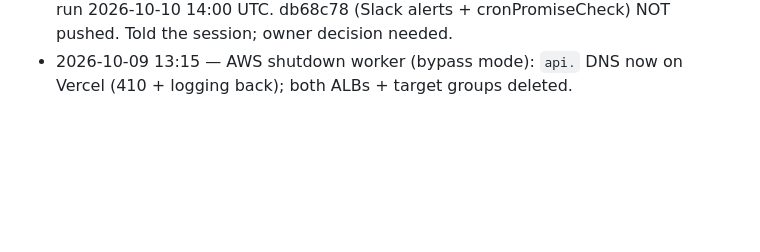
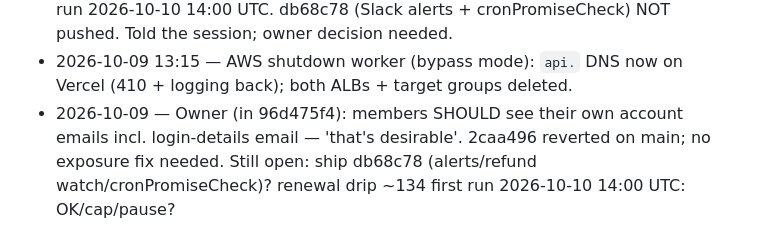
Before and after one commit to tlchatt/gymnasticbodies.com, a Markdown page: sessions/MANAGER.md, the part around the change. Drawn GitHub-style; blank space fills up the shorter version.

Commit message:
Manager: account-email visibility ruled

```diff
--- a/sessions/MANAGER.md
+++ b/sessions/MANAGER.md
@@ -132,3 +132,4 @@ Items waiting for a decision. A ruling turns each into a Technologic task (handl
 - 2026-10-09 — Slack sweep (#gymnstic-bodies-support 486 msgs, #gymnastic-bodies-appdevelopment 64; NOT readable: #03-gymnasticbodies, #gymnasticbodies, #gymnasticbodiesluke, DMs): ~16 done, duplicates matched, new/unclear → review 25–33. Raw dumps in manager scratchpad/slack/. Review 34 main-site sitemap.
 - 2026-10-09 ~13:55 — PROBLEM: 96d475f4 sent 'hold until owner answers 2 questions' AFTER its 5 commits had already shipped at 12:56 (under 483728b, owner said ship both). Live now: 695b31c shows members their recorded account emails incl. the login-details email with a plaintext password on their account page; 23b2875 renewal drip will send ~134 on its first run — cron 14:00 UTC daily, so next run 2026-10-10 14:00 UTC. db68c78 (Slack alerts + cronPromiseCheck) NOT pushed. Told the session; owner decision needed.
 - 2026-10-09 13:15 — AWS shutdown worker (bypass mode): `api.` DNS now on Vercel (410 + logging back); both ALBs + target groups deleted.
+- 2026-10-09 — Owner (in 96d475f4): members SHOULD see their own account emails incl. login-details email — 'that's desirable'. 2caa496 reverted on main; no exposure fix needed. Still open: ship db68c78 (alerts/refund watch/cronPromiseCheck)? renewal drip ~134 first run 2026-10-10 14:00 UTC: OK/cap/pause?
```
